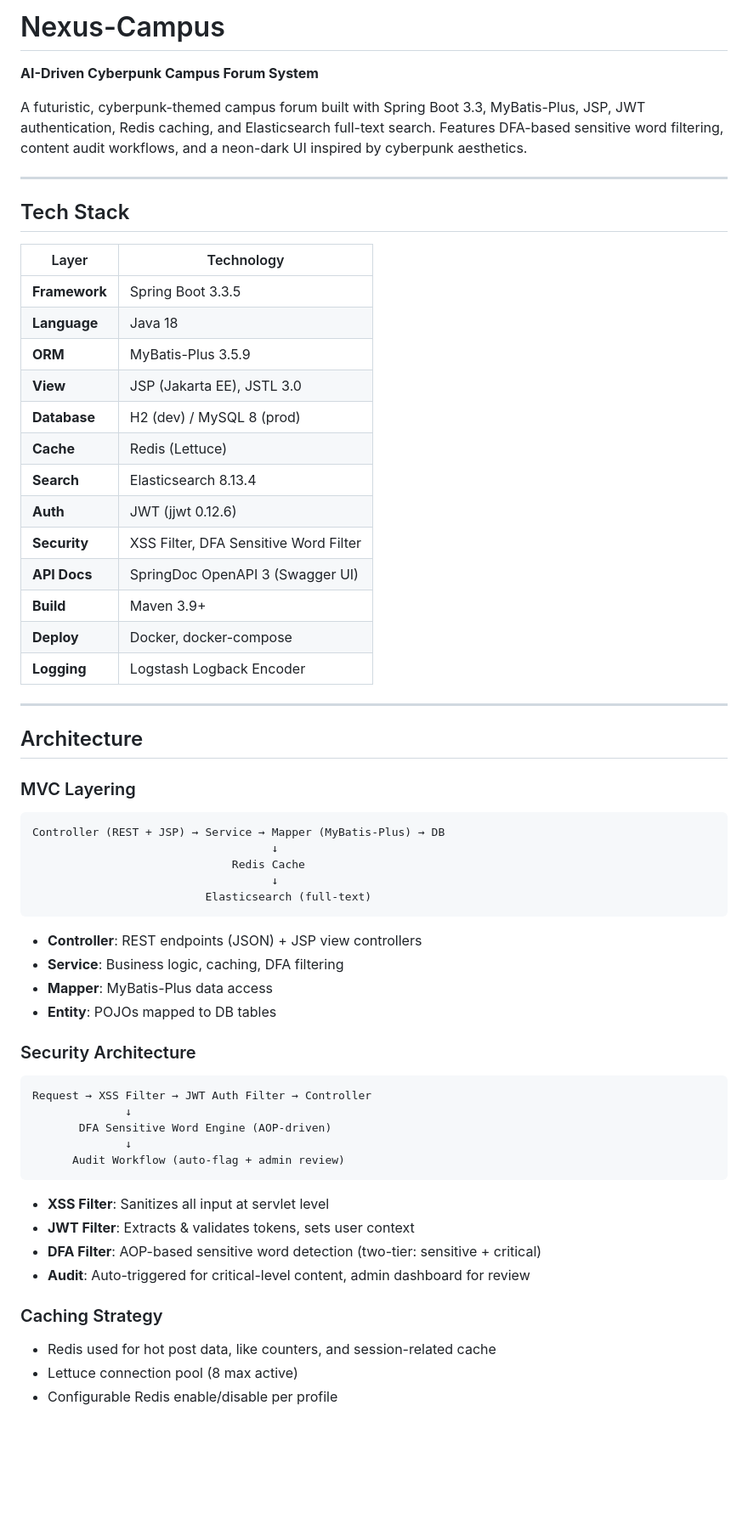
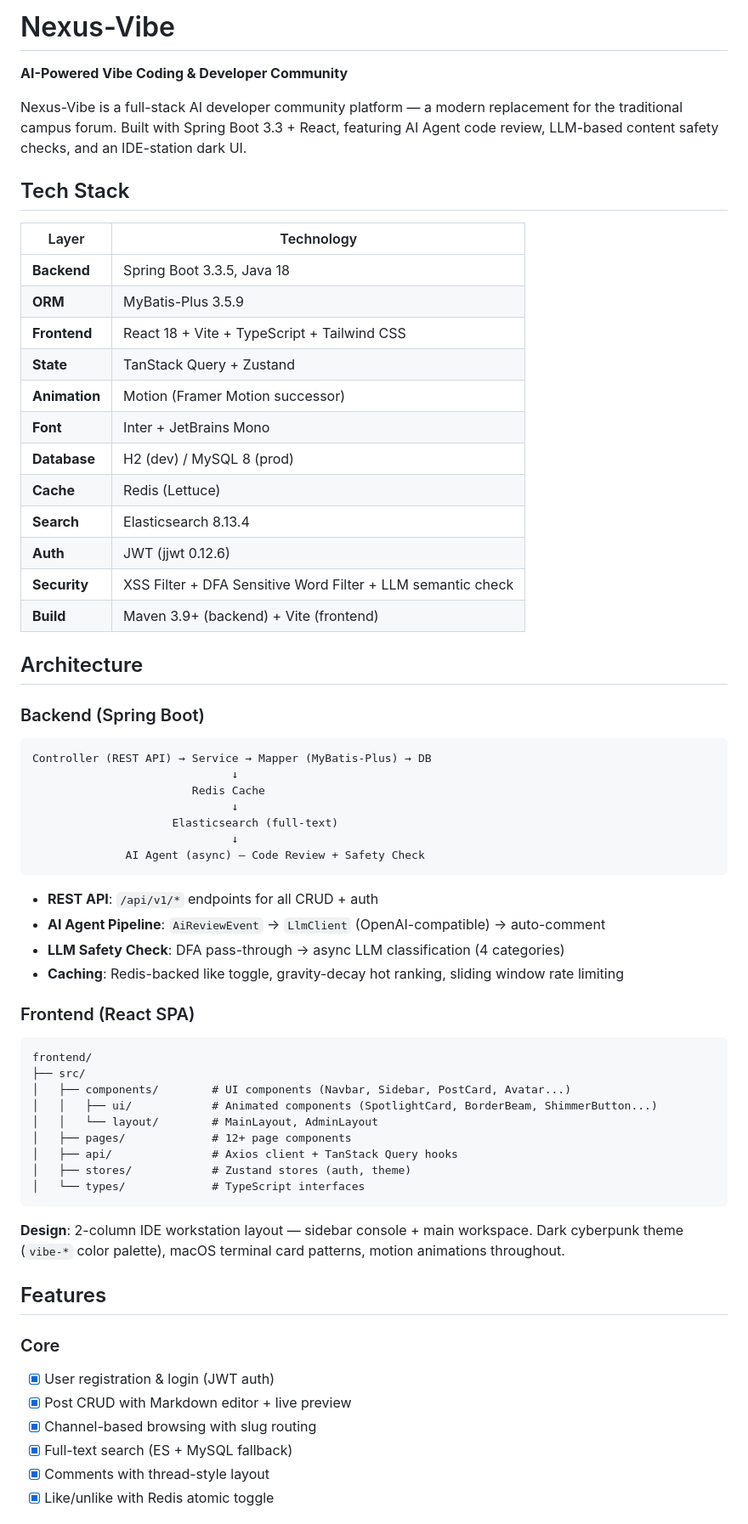
Before and after one commit to shing26/nexus-campus, a Markdown page: README.md, the part around one of its changes. Shown at 85% size. GitHub-like rendering; blank space fills up the shorter version.

````diff
--- a/README.md
+++ b/README.md
@@ -1,66 +1,68 @@
-# Nexus-Campus
+# Nexus-Vibe
 
-**AI-Driven Cyberpunk Campus Forum System**
+**AI-Powered Vibe Coding & Developer Community**
 
-A futuristic, cyberpunk-themed campus forum built with Spring Boot 3.3, MyBatis-Plus, JSP, JWT authentication, Redis caching, and Elasticsearch full-text search. Features DFA-based sensitive word filtering, content audit workflows, and a neon-dark UI inspired by cyberpunk aesthetics.
-
----
+Nexus-Vibe is a full-stack AI developer community platform — a modern replacement for the traditional campus forum. Built with Spring Boot 3.3 + React, featuring AI Agent code review, LLM-based content safety checks, and an IDE-station dark UI.
 
 ## Tech Stack
 
 | Layer | Technology |
 |-------|-----------|
-| **Framework** | Spring Boot 3.3.5 |
-| **Language** | Java 18 |
+| **Backend** | Spring Boot 3.3.5, Java 18 |
 | **ORM** | MyBatis-Plus 3.5.9 |
-| **View** | JSP (Jakarta EE), JSTL 3.0 |
+| **Frontend** | React 18 + Vite + TypeScript + Tailwind CSS |
+| **State** | TanStack Query + Zustand |
+| **Animation** | Motion (Framer Motion successor) |
+| **Font** | Inter + JetBrains Mono |
 | **Database** | H2 (dev) / MySQL 8 (prod) |
 | **Cache** | Redis (Lettuce) |
 | **Search** | Elasticsearch 8.13.4 |
 | **Auth** | JWT (jjwt 0.12.6) |
-| **Security** | XSS Filter, DFA Sensitive Word Filter |
-| **API Docs** | SpringDoc OpenAPI 3 (Swagger UI) |
-| **Build** | Maven 3.9+ |
-| **Deploy** | Docker, docker-compose |
-| **Logging** | Logstash Logback Encoder |
-
----
+| **Security** | XSS Filter + DFA Sensitive Word Filter + LLM semantic check |
+| **Build** | Maven 3.9+ (backend) + Vite (frontend) |
 
 ## Architecture
 
-### MVC Layering
+### Backend (Spring Boot)
 
 ```
-Controller (REST + JSP) → Service → Mapper (MyBatis-Plus) → DB
-                                    ↓
-                              Redis Cache
-                                    ↓
-                          Elasticsearch (full-text)
+Controller (REST API) → Service → Mapper (MyBatis-Plus) → DB
+                              ↓
+                        Redis Cache
+                              ↓
+                     Elasticsearch (full-text)
+                              ↓
+              AI Agent (async) — Code Review + Safety Check
 ```
 
-- **Controller**: REST endpoints (JSON) + JSP view controllers
-- **Service**: Business logic, caching, DFA filtering
-- **Mapper**: MyBatis-Plus data access
-- **Entity**: POJOs mapped to DB tables
+- **REST API**: `/api/v1/*` endpoints for all CRUD + auth
+- **AI Agent Pipeline**: `AiReviewEvent` → `LlmClient` (OpenAI-compatible) → auto-comment
+- **LLM Safety Check**: DFA pass-through → async LLM classification (4 categories)
+- **Caching**: Redis-backed like toggle, gravity-decay hot ranking, sliding window rate limiting
 
-### Security Architecture
+### Frontend (React SPA)
 
 ```
-Request → XSS Filter → JWT Auth Filter → Controller
-              ↓
-       DFA Sensitive Word Engine (AOP-driven)
-              ↓
-      Audit Workflow (auto-flag + admin review)
+frontend/
+├── src/
+│   ├── components/        # UI components (Navbar, Sidebar, PostCard, Avatar...)
+│   │   ├── ui/            # Animated components (SpotlightCard, BorderBeam, ShimmerButton...)
+│   │   └── layout/        # MainLayout, AdminLayout
+│   ├── pages/             # 12+ page components
+│   ├── api/               # Axios client + TanStack Query hooks
+│   ├── stores/            # Zustand stores (auth, theme)
+│   └── types/             # TypeScript interfaces
 ```
 
-- **XSS Filter**: Sanitizes all input at servlet level
-- **JWT Filter**: Extracts & validates tokens, sets user context
-- **DFA Filter**: AOP-based sensitive word detection (two-tier: sensitive + critical)
-- **Audit**: Auto-triggered for critical-level content, admin dashboard for review
+**Design**: 2-column IDE workstation layout — sidebar console + main workspace. Dark cyberpunk theme (`vibe-*` color palette), macOS terminal card patterns, motion animations throughout.
 
-### Caching Strategy
+## Features
 
-- Redis used for hot post data, like counters, and session-related cache
-- Lettuce connection pool (8 max active)
-- Configurable Redis enable/disable per profile
+### Core
+- [x] User registration & login (JWT auth)
+- [x] Post CRUD with Markdown editor + live preview
+- [x] Channel-based browsing with slug routing
+- [x] Full-text search (ES + MySQL fallback)
+- [x] Comments with thread-style layout
+- [x] Like/unlike with Redis atomic toggle
 
````
Also changed, not shown: other parts of README.md (+76 -224 lines).
